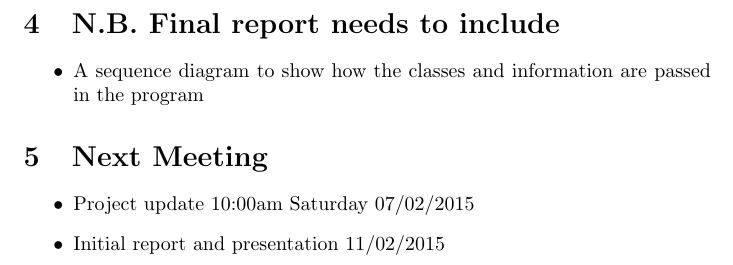
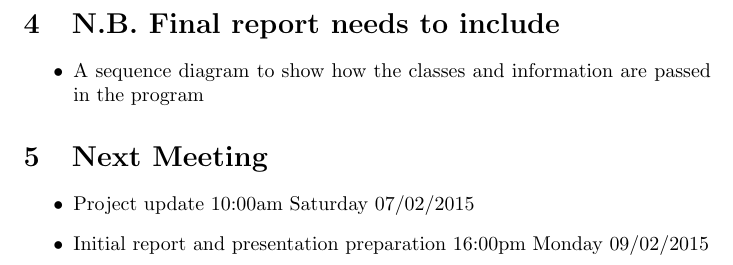
Before and after one commit to leorohr/simulus, a LaTeX document (doc/Minutes - Latex/Team Simulus Minutes 06-02-2015.tex): part of page 2 of 2, cut so that both start at the same text. Compiled offline with pdfLaTeX.

Commit message:
Updated Preivous meeting notes

```diff
--- a/doc/Minutes - Latex/Team Simulus Minutes 06-02-2015.tex
+++ b/doc/Minutes - Latex/Team Simulus Minutes 06-02-2015.tex
@@ -69,7 +69,7 @@ Leo and Jerry
 \section {Next Meeting}
 \begin{itemize}
 \item Project update 10:00am Saturday 07/02/2015
-\item Initial report and presentation  11/02/2015
+\item Initial report and presentation preparation 16:00pm Monday 09/02/2015
 \end{itemize}
 
 
```
